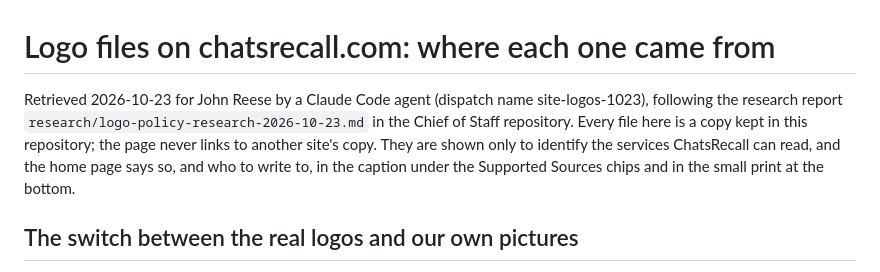
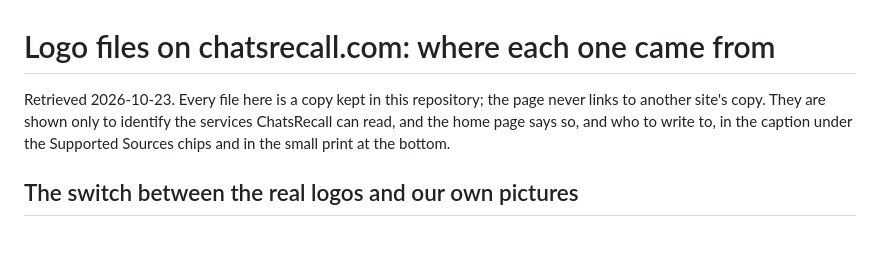
Before and after one commit to constanthing/chatrecall-website, a Markdown page: assets/logos/SOURCES.md, the part around the change. GitHub-like rendering; blank space fills up the shorter version.

Commit message:
Logo sources note: remove internal references from the public file
Co-Authored-By: Claude Sonnet 5.5 <noreply@anthropic.com>

```diff
--- a/assets/logos/SOURCES.md
+++ b/assets/logos/SOURCES.md
@@ -1,8 +1,6 @@
 # Logo files on chatsrecall.com: where each one came from
 
-Retrieved 2026-10-23 for John Reese by a Claude Code agent (dispatch name site-logos-1023), following the research report
-`research/logo-policy-research-2026-10-23.md` in the Chief of Staff repository. Every file here is a copy kept in this repository;
-the page never links to another site's copy. They are shown only to identify the services ChatsRecall can read, and the home page
+Retrieved 2026-10-23. Every file here is a copy kept in this repository; the page never links to another site's copy. They are shown only to identify the services ChatsRecall can read, and the home page
 says so, and who to write to, in the caption under the Supported Sources chips and in the small print at the bottom.
 
 ## The switch between the real logos and our own pictures
```
